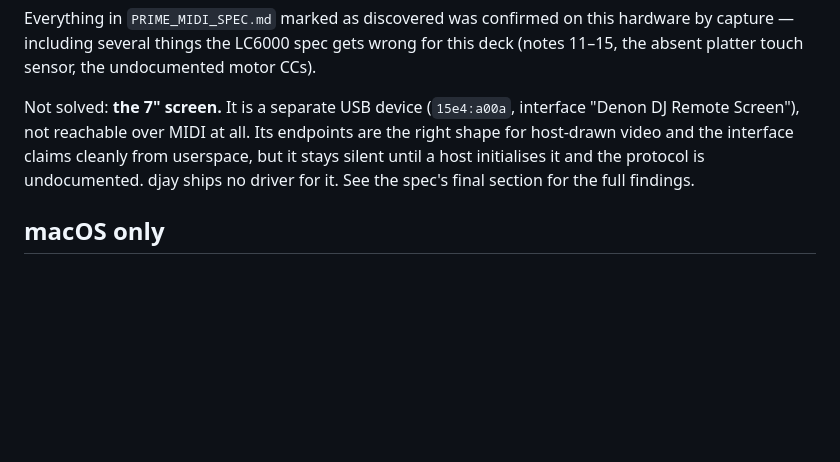
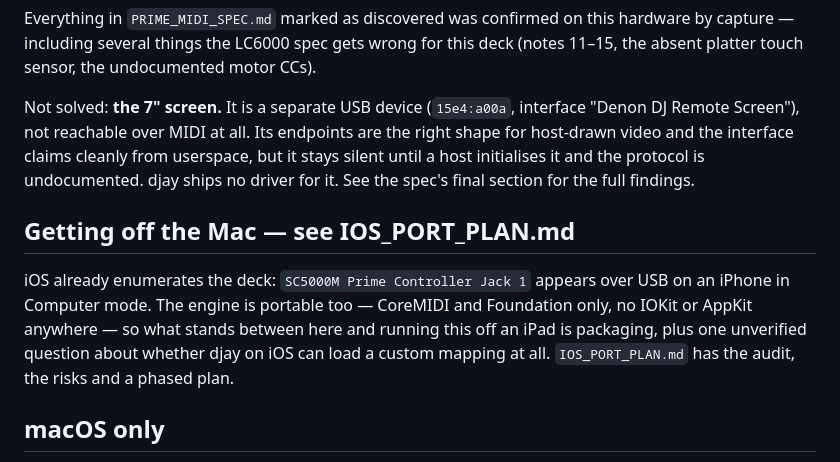
Before and after one commit to saustin2010/denon_sc5000_algoriddim_midi_mapping, a Markdown page: README.md, the part around the change. Rendered like a GitHub page; blank space fills up the shorter version.

```diff
--- a/README.md
+++ b/README.md
@@ -189,6 +189,14 @@ shape for host-drawn video and the interface claims cleanly from userspace, but
 stays silent until a host initialises it and the protocol is undocumented. djay ships
 no driver for it. See the spec's final section for the full findings.
 
+## Getting off the Mac — see IOS_PORT_PLAN.md
+
+iOS already enumerates the deck: `SC5000M Prime Controller Jack 1` appears over USB on
+an iPhone in Computer mode. The engine is portable too — CoreMIDI and Foundation only,
+no IOKit or AppKit anywhere — so what stands between here and running this off an iPad
+is packaging, plus one unverified question about whether djay on iOS can load a custom
+mapping at all. `IOS_PORT_PLAN.md` has the audit, the risks and a phased plan.
+
 ## macOS only
 
 `midiproxy` is a macOS command-line binary using CoreMIDI virtual endpoints. It does
```
Also changed, not shown: IOS_PORT_PLAN.md (added, +154 -0 lines).
